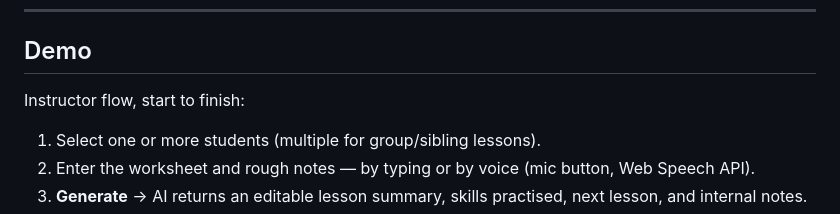
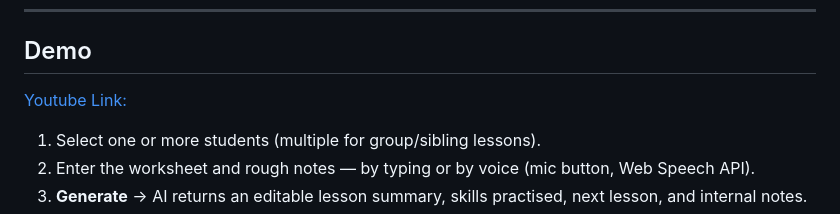
Before and after one commit to hermeszi/B1_classroom_assist, a Markdown page: README.md, the part around the change. Drawn GitHub-style.

Commit message:
Add YouTube link to demo section in README
Updated demo section with a YouTube link for better accessibility.

```diff
--- a/README.md
+++ b/README.md
@@ -12,7 +12,7 @@
 ---
 
 ## Demo
-Instructor flow, start to finish:
+[Youtube Link:](https://youtu.be/MUnVXtHYfys)
 1. Select one or more students (multiple for group/sibling lessons).
 2. Enter the worksheet and rough notes — by typing or by voice (mic button, Web Speech API).
 3. **Generate** → AI returns an editable lesson summary, skills practised, next lesson, and internal notes.
```
